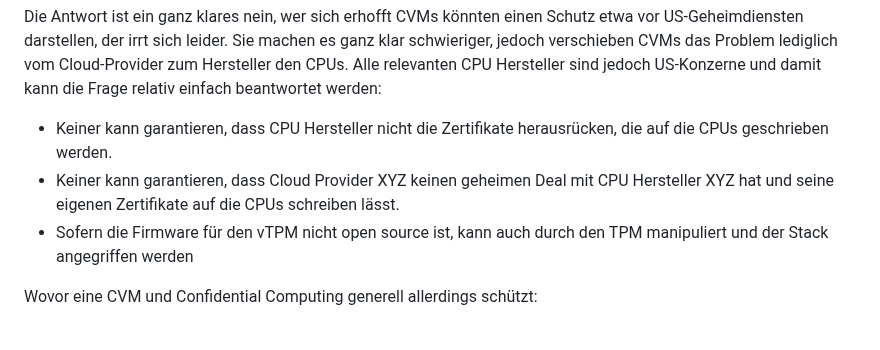
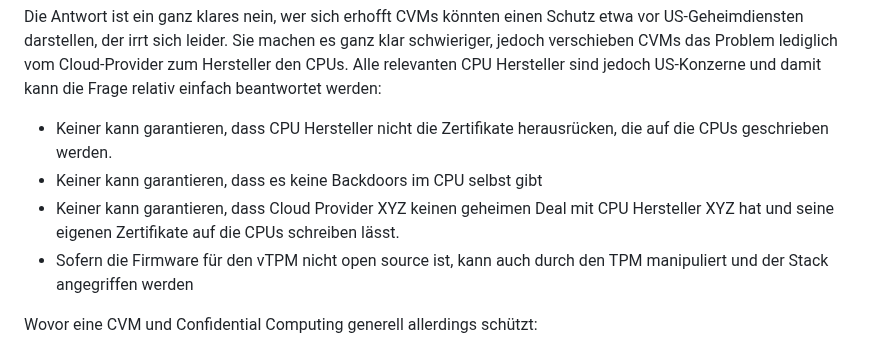
Before and after one commit to wzrdtales/wx-one, a Markdown page: cms/blog-posts/confidential-computing-cvms-was-ist-das-und-wie-relevant-ist-es-für-kubernetes.md, the part around the change. Rendered like a GitHub page.

Commit message:
Update Blog Posts “confidential-computing-cvms-was-ist-das-und-wie-relevant-ist-es-für-kubernetes”

```diff
--- a/cms/blog-posts/confidential-computing-cvms-was-ist-das-und-wie-relevant-ist-es-für-kubernetes.md
+++ b/cms/blog-posts/confidential-computing-cvms-was-ist-das-und-wie-relevant-ist-es-für-kubernetes.md
@@ -43,7 +43,8 @@ Klären wir zuallererst den Elefanten im Raum. Schützt mich eine CVM vor dem Cl
 Die Antwort ist ein ganz klares nein, wer sich erhofft CVMs könnten einen Schutz etwa vor US-Geheimdiensten darstellen, der irrt sich leider. Sie machen es ganz klar schwieriger, jedoch verschieben CVMs das Problem lediglich vom Cloud-Provider zum Hersteller den CPUs. Alle relevanten CPU Hersteller sind jedoch US-Konzerne und damit kann die Frage relativ einfach beantwortet werden:
 
 * Keiner kann garantieren, dass CPU Hersteller nicht die Zertifikate herausrücken, die auf die CPUs geschrieben werden.
-*  Keiner kann garantieren, dass Cloud Provider XYZ keinen geheimen Deal mit CPU Hersteller XYZ hat und seine eigenen Zertifikate auf die CPUs schreiben lässt.
+* Keiner kann garantieren, dass es keine Backdoors im CPU selbst gibt
+* Keiner kann garantieren, dass Cloud Provider XYZ keinen geheimen Deal mit CPU Hersteller XYZ hat und seine eigenen Zertifikate auf die CPUs schreiben lässt.
 * Sofern die Firmware für den vTPM nicht open source ist, kann auch durch den TPM manipuliert und der Stack angegriffen werden
 
 Wovor eine CVM und Confidential Computing generell allerdings schützt:
```
